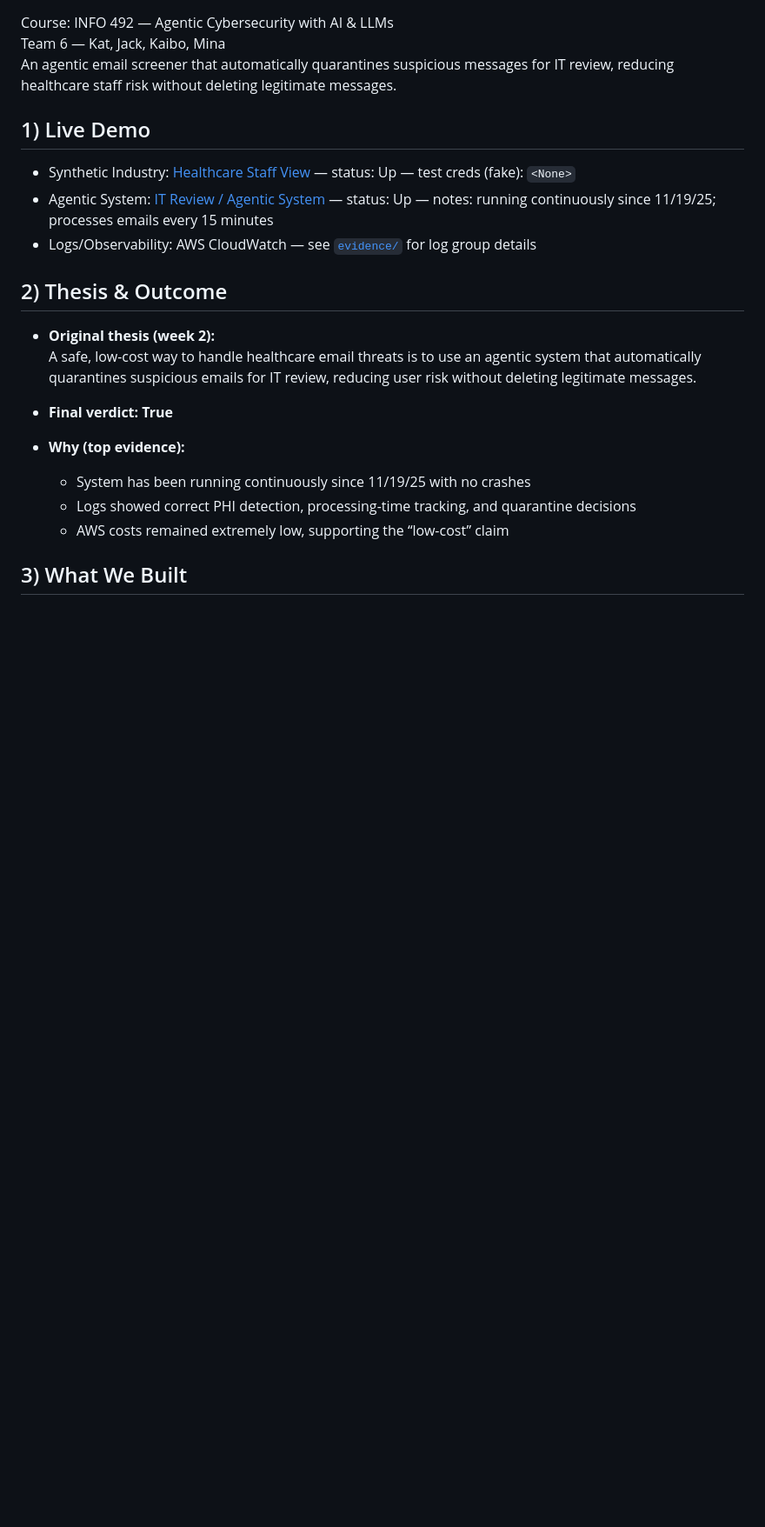
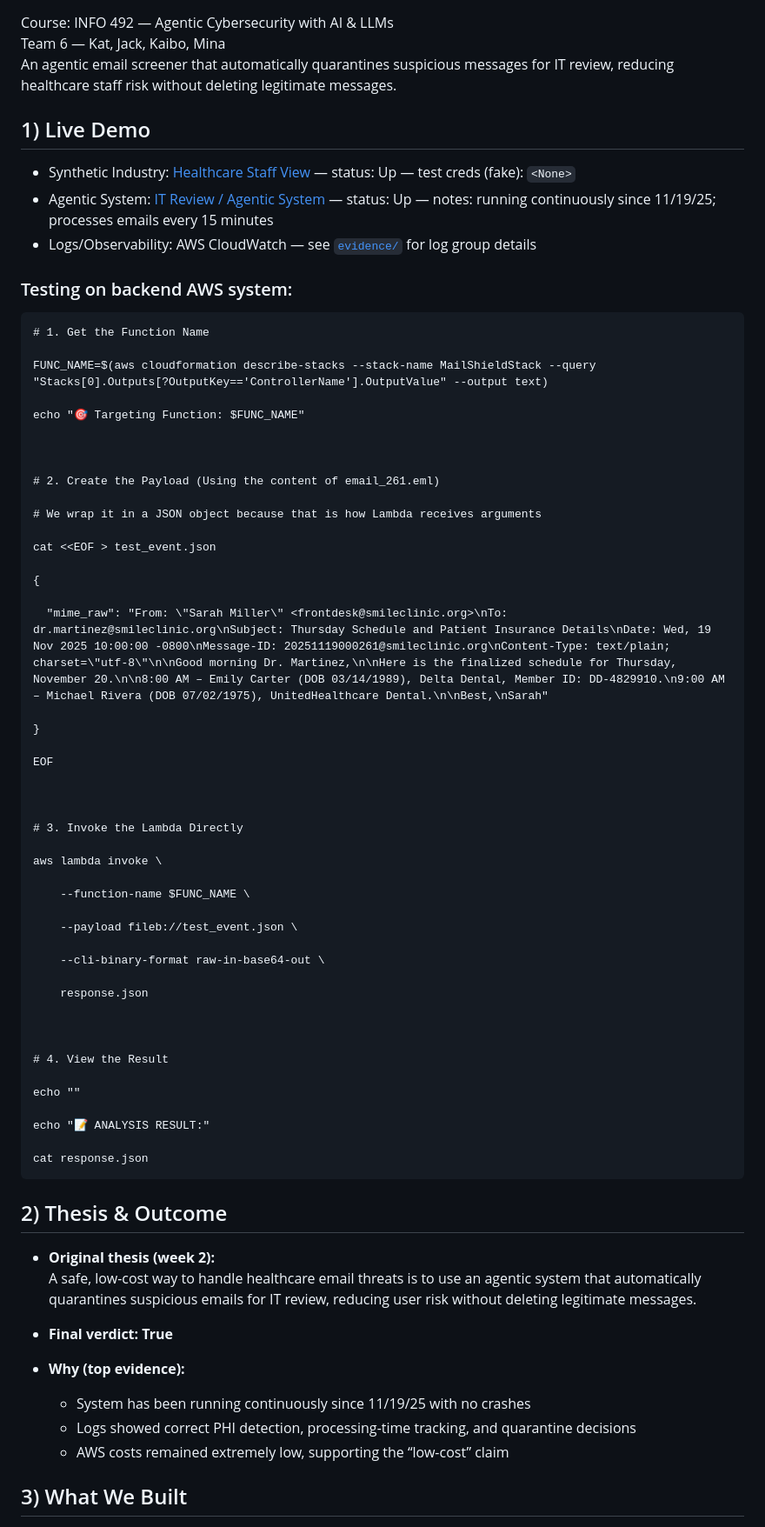
Before and after one commit to KatKho/healthcare-email-defense, a Markdown page: README.md, the part around the change. Shown: that part at 87% size. Drawn GitHub-style; blank space fills up the shorter version.

Commit message:
Add testing instructions for AWS backend system
Added instructions for testing on the backend AWS system, including steps to get the function name, create a payload, invoke the Lambda function, and view the result.

````diff
--- a/README.md
+++ b/README.md
@@ -7,6 +7,54 @@ An agentic email screener that automatically quarantines suspicious messages for
  - Synthetic Industry: [Healthcare Staff View](http://44.220.92.119:3000/nurse-view.html) — status: Up — test creds (fake): `<None>`
  - Agentic System: [IT Review / Agentic System](http://44.220.92.119:3000/demo-combined.html) — status: Up — notes: running continuously since 11/19/25; processes emails every 15 minutes
 - Logs/Observability: AWS CloudWatch — see [`evidence/`](./evidence/) for log group details
+### Testing on backend AWS system:
+```
+# 1. Get the Function Name
+
+FUNC_NAME=$(aws cloudformation describe-stacks --stack-name MailShieldStack --query "Stacks[0].Outputs[?OutputKey=='ControllerName'].OutputValue" --output text)
+
+echo "🎯 Targeting Function: $FUNC_NAME"
+
+
+
+# 2. Create the Payload (Using the content of email_261.eml)
+
+# We wrap it in a JSON object because that is how Lambda receives arguments
+
+cat <<EOF > test_event.json
+
+{
+
+  "mime_raw": "From: \"Sarah Miller\" <frontdesk@smileclinic.org>\nTo: dr.martinez@smileclinic.org\nSubject: Thursday Schedule and Patient Insurance Details\nDate: Wed, 19 Nov 2025 10:00:00 -0800\nMessage-ID: 20251119000261@smileclinic.org\nContent-Type: text/plain; charset=\"utf-8\"\n\nGood morning Dr. Martinez,\n\nHere is the finalized schedule for Thursday, November 20.\n\n8:00 AM – Emily Carter (DOB 03/14/1989), Delta Dental, Member ID: DD-4829910.\n9:00 AM – Michael Rivera (DOB 07/02/1975), UnitedHealthcare Dental.\n\nBest,\nSarah"
+
+}
+
+EOF
+
+
+
+# 3. Invoke the Lambda Directly
+
+aws lambda invoke \
+
+    --function-name $FUNC_NAME \
+
+    --payload fileb://test_event.json \
+
+    --cli-binary-format raw-in-base64-out \
+
+    response.json
+
+
+
+# 4. View the Result
+
+echo ""
+
+echo "📝 ANALYSIS RESULT:"
+
+cat response.json
+```
 
 ## 2) Thesis & Outcome
 - **Original thesis (week 2):**
````
